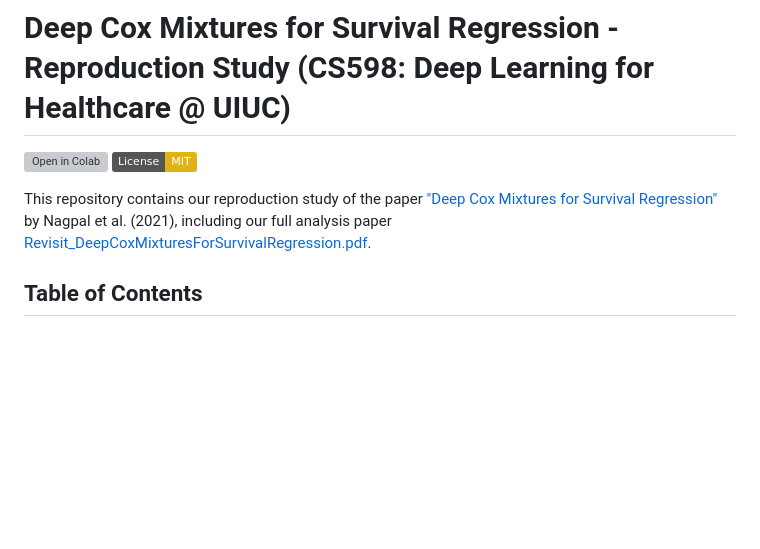
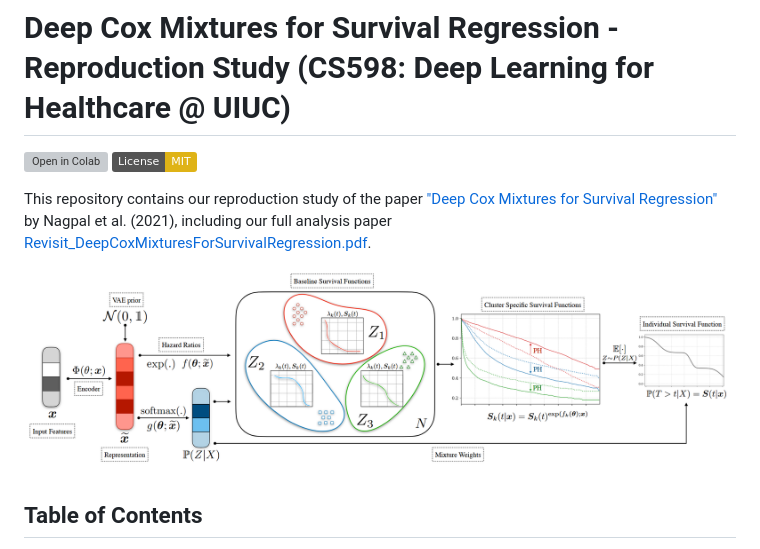
Before and after one commit to chrisyu-uiuc/revisit-deepcoxmixtures-cs598-uiuc, a Markdown page: README.md, the part around the change. Rendered like a GitHub page; badges without logos; blank space fills up the shorter version; grey boxes are pictures that could not be loaded.

```diff
--- a/README.md
+++ b/README.md
@@ -4,6 +4,8 @@
 [![License: MIT](https://img.shields.io/badge/License-MIT-yellow.svg)](https://opensource.org/licenses/MIT)
 
 This repository contains our reproduction study of the paper ["Deep Cox Mixtures for Survival Regression"](https://arxiv.org/abs/2101.06536) by Nagpal et al. (2021), including our full analysis paper [Revisit_DeepCoxMixturesForSurvivalRegression.pdf](Revisit_DeepCoxMixturesForSurvivalRegression.pdf).
+
+![Analysis Outputs](images/Deep_Cox_Mixture_Model.png)
 
 ## Table of Contents
 - [Project Overview](#project-overview)
```
